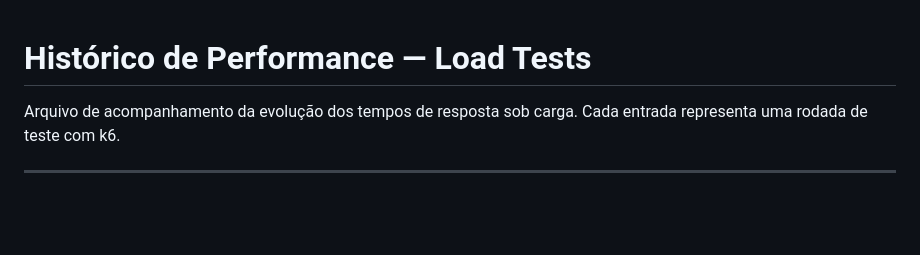
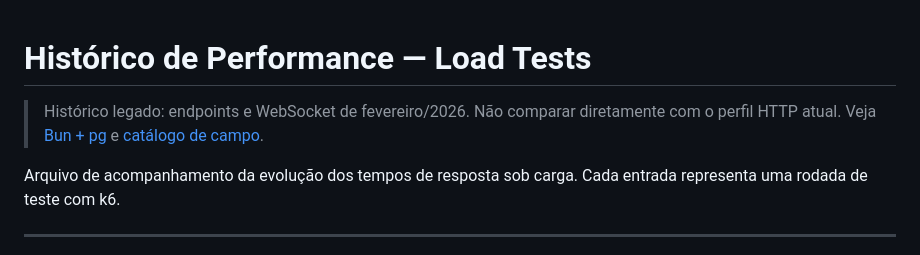
Before and after one commit to Wfelipe2011/territory-manager-v2, a Markdown page: PERFORMANCE.md, the part around the change. Drawn GitHub-style; blank space fills up the shorter version.

Commit message:
docs: distinguish legacy websocket measurements from current HTTP tuning

```diff
--- a/PERFORMANCE.md
+++ b/PERFORMANCE.md
@@ -1,4 +1,7 @@
 # Histórico de Performance — Load Tests
+
+> Histórico legado: endpoints e WebSocket de fevereiro/2026.
+> Não comparar diretamente com o perfil HTTP atual. Veja [Bun + pg](load-tests/labs/results/BUN-TUNING.md) e [catálogo de campo](docs/field-performance.md).
 
 Arquivo de acompanhamento da evolução dos tempos de resposta sob carga.
 Cada entrada representa uma rodada de teste com k6.
```
